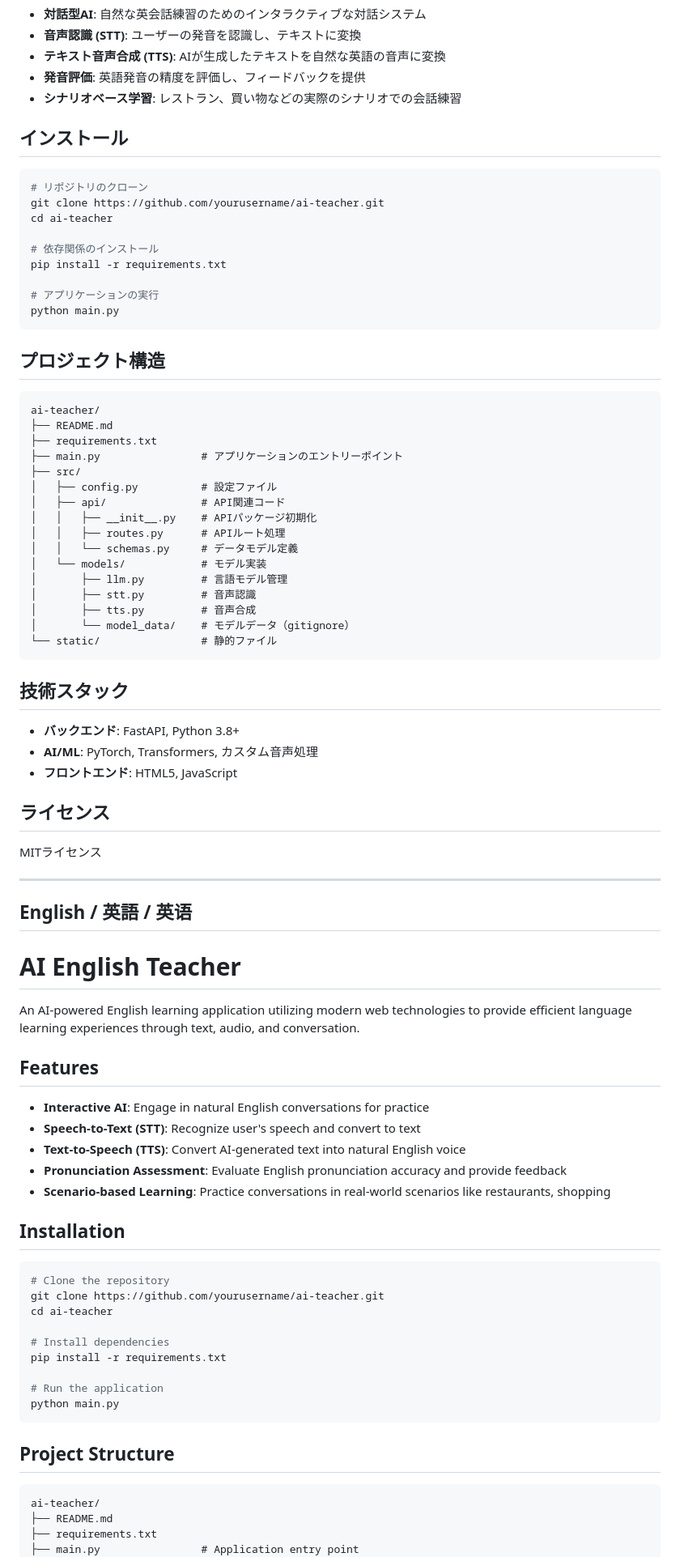
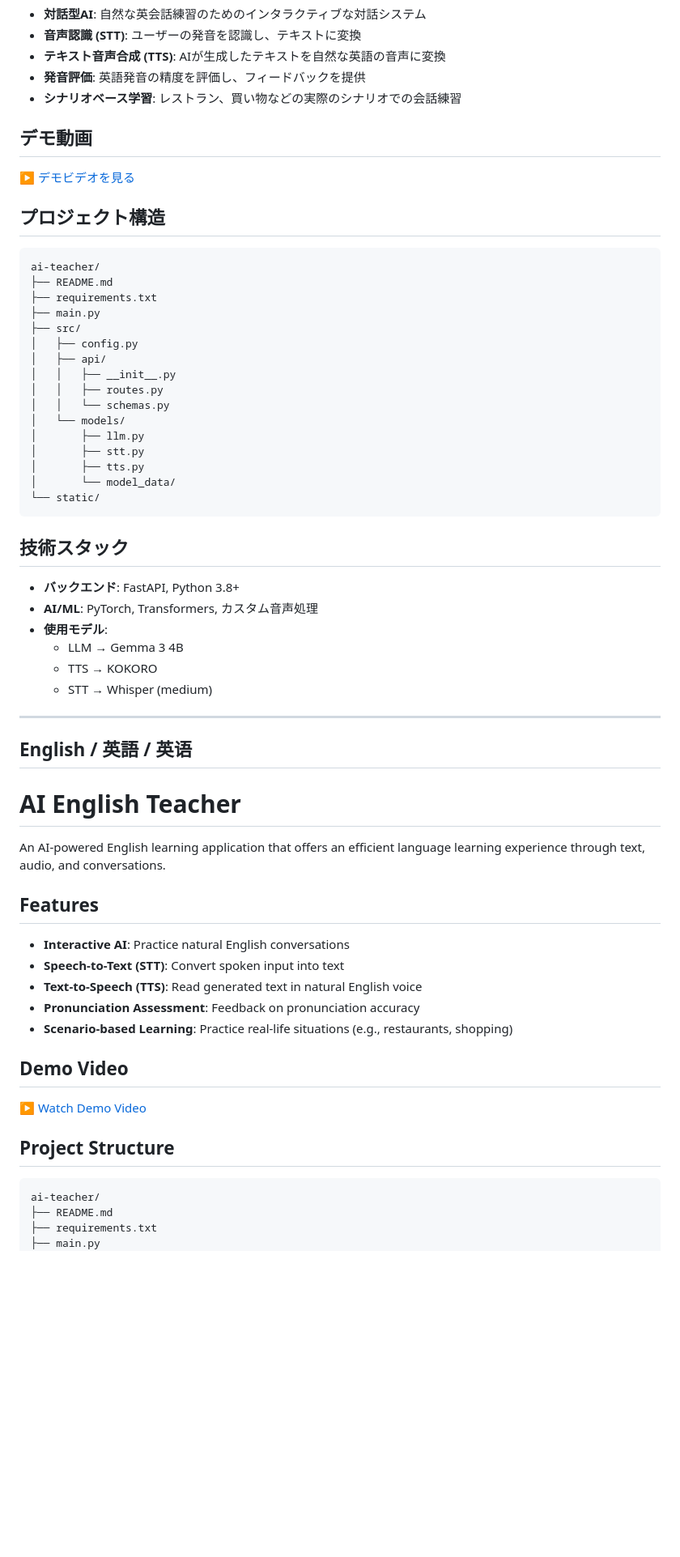
Before and after one commit to aiia0804/ai-teacher, a Markdown page: README.md, the part around the change printed below. Shown: that part at 81% size. GitHub-like rendering; blank space fills up the shorter version.

````diff
--- a/README.md
+++ b/README.md
@@ -14,19 +14,9 @@
 - **発音評価**: 英語発音の精度を評価し、フィードバックを提供
 - **シナリオベース学習**: レストラン、買い物などの実際のシナリオでの会話練習
 
-## インストール
+## デモ動画
 
-```bash
-# リポジトリのクローン
-git clone https://github.com/yourusername/ai-teacher.git
-cd ai-teacher
-
-# 依存関係のインストール
-pip install -r requirements.txt
-
-# アプリケーションの実行
-python main.py
-```
+[▶️ デモビデオを見る](https://youtu.be/uHYGd2isyJA?si=qx57u3euTivb_ebO)
 
 ## プロジェクト構造
 
@@ -34,30 +24,30 @@ python main.py
 ai-teacher/
 ├── README.md
 ├── requirements.txt
-├── main.py                # アプリケーションのエントリーポイント
+├── main.py
 ├── src/
-│   ├── config.py          # 設定ファイル
-│   ├── api/               # API関連コード
-│   │   ├── __init__.py    # APIパッケージ初期化
-│   │   ├── routes.py      # APIルート処理
-│   │   └── schemas.py     # データモデル定義
-│   └── models/            # モデル実装
-│       ├── llm.py         # 言語モデル管理
-│       ├── stt.py         # 音声認識
-│       ├── tts.py         # 音声合成
-│       └── model_data/    # モデルデータ（gitignore）
-└── static/                # 静的ファイル
+│   ├── config.py
+│   ├── api/
+│   │   ├── __init__.py
+│   │   ├── routes.py
+│   │   └── schemas.py
+│   └── models/
+│       ├── llm.py
+│       ├── stt.py
+│       ├── tts.py
+│       └── model_data/
+└── static/
 ```
 
 ## 技術スタック
 
 - **バックエンド**: FastAPI, Python 3.8+
 - **AI/ML**: PyTorch, Transformers, カスタム音声処理
-- **フロントエンド**: HTML5, JavaScript
+- **使用モデル**:
+  - LLM → Gemma 3 4B
+  - TTS → KOKORO
+  - STT → Whisper (medium)
 
-## ライセンス
-
-MITライセンス
 
 ---
 
@@ -65,29 +55,19 @@ MITライセンス
 
 # AI English Teacher
 
-An AI-powered English learning application utilizing modern web technologies to provide efficient language learning experiences through text, audio, and conversation.
+An AI-powered English learning application that offers an efficient language learning experience through text, audio, and conversations.
 
 ## Features
 
-- **Interactive AI**: Engage in natural English conversations for practice
-- **Speech-to-Text (STT)**: Recognize user's speech and convert to text
-- **Text-to-Speech (TTS)**: Convert AI-generated text into natural English voice
-- **Pronunciation Assessment**: Evaluate English pronunciation accuracy and provide feedback
-- **Scenario-based Learning**: Practice conversations in real-world scenarios like restaurants, shopping
+- **Interactive AI**: Practice natural English conversations
+- **Speech-to-Text (STT)**: Convert spoken input into text
+- **Text-to-Speech (TTS)**: Read generated text in natural English voice
+- **Pronunciation Assessment**: Feedback on pronunciation accuracy
+- **Scenario-based Learning**: Practice real-life situations (e.g., restaurants, shopping)
 
-## Installation
+## Demo Video
 
-```bash
-# Clone the repository
-git clone https://github.com/yourusername/ai-teacher.git
-cd ai-teacher
-
-# Install dependencies
-pip install -r requirements.txt
-
-# Run the application
-python main.py
-```
+[▶️ Watch Demo Video](https://youtu.be/uHYGd2isyJA?si=qx57u3euTivb_ebO)
 
 ## Project Structure
 
@@ -95,5 +75,5 @@ python main.py
 ai-teacher/
 ├── README.md
 ├── requirements.txt
-├── main.py                # Application entry point
+├── main.py
 ├── src/
````
Also changed, not shown: other parts of README.md (+39 -50 lines), READEME.md (deleted).
